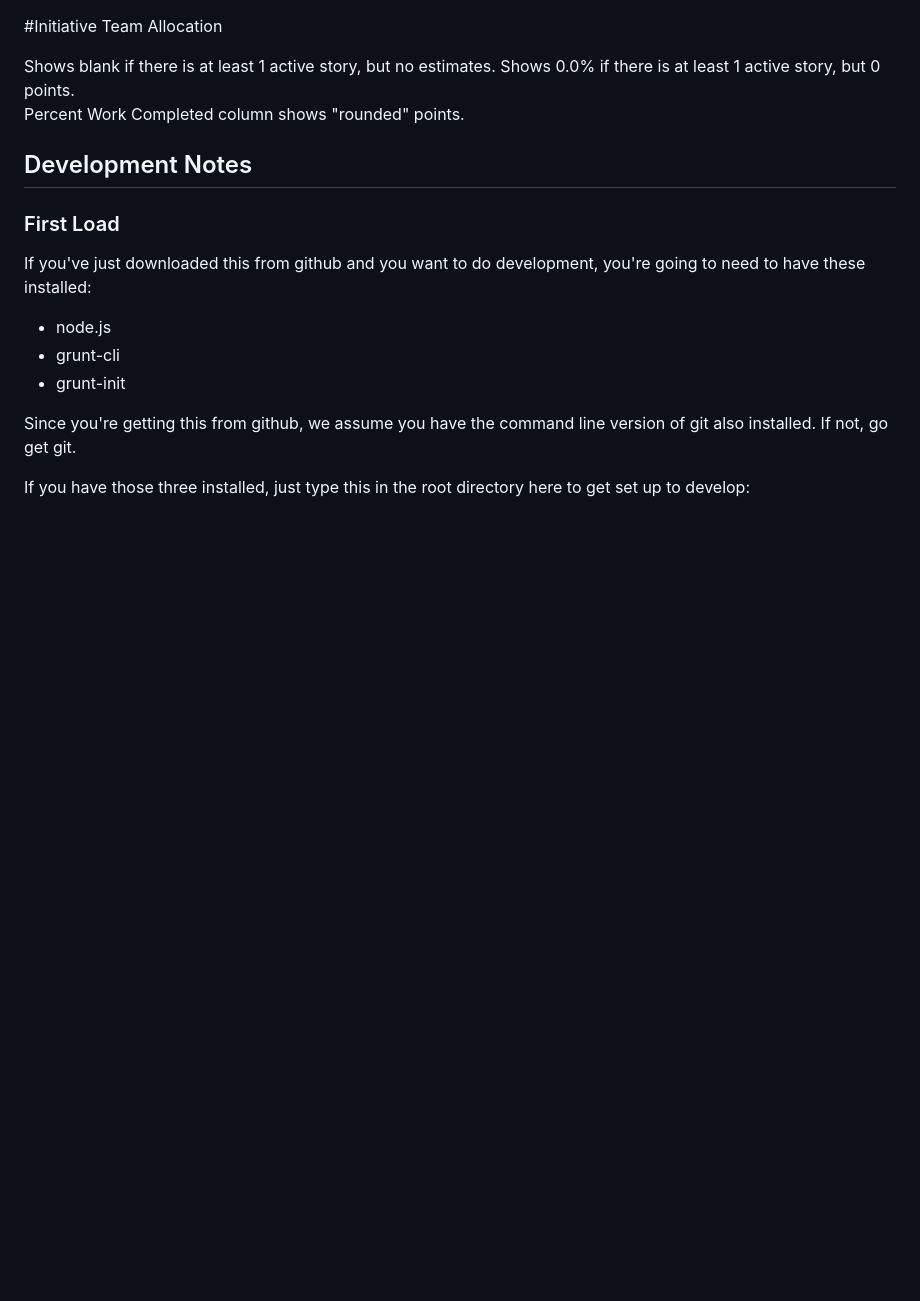
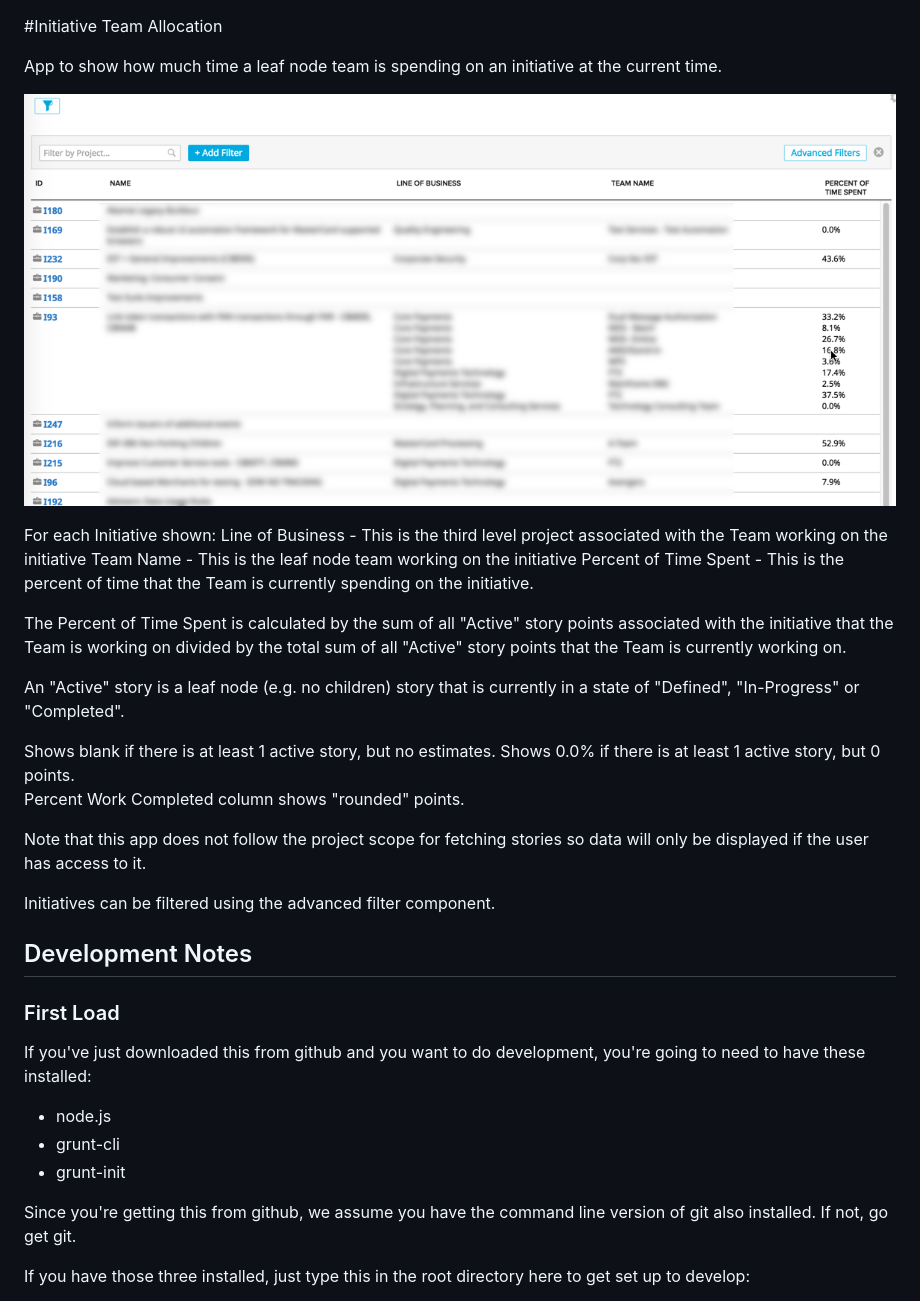
Before and after one commit to krmorse/moomintroll-apps, a Markdown page: initiative-teams-allocation/README.md, the part around the change. Drawn GitHub-style; pictures changed too: images/initiative-team-allocation.png (added); blank space fills up the shorter version.

```diff
--- a/initiative-teams-allocation/README.md
+++ b/initiative-teams-allocation/README.md
@@ -1,8 +1,25 @@
 #Initiative Team Allocation
+
+App to show how much time a leaf node team is spending on an initiative at the current time.
+
+![ScreenShot](/images/initiative-team-allocation.png)
+
+For each Initiative shown:
+Line of Business - This is the third level project associated with the Team working on the initiative
+Team Name - This is the leaf node team working on the initiative
+Percent of Time Spent - This is the percent of time that the Team is currently spending on the initiative.
+
+The Percent of Time Spent is calculated by the sum of all "Active" story points associated with the initiative that the Team is working on divided by the total sum of all "Active" story points that the Team is currently working on.
+
+An "Active" story is a leaf node (e.g. no children) story that is currently in a state of "Defined", "In-Progress" or "Completed".
 
 Shows blank if there is at least 1 active story, but no estimates.
 Shows 0.0% if there is at least 1 active story, but 0 points.
 Percent Work Completed column shows "rounded" points.
+
+Note that this app does not follow the project scope for fetching stories so data will only be displayed if the user has access to it.
+
+Initiatives can be filtered using the advanced filter component.
 
 ## Development Notes
 
```
